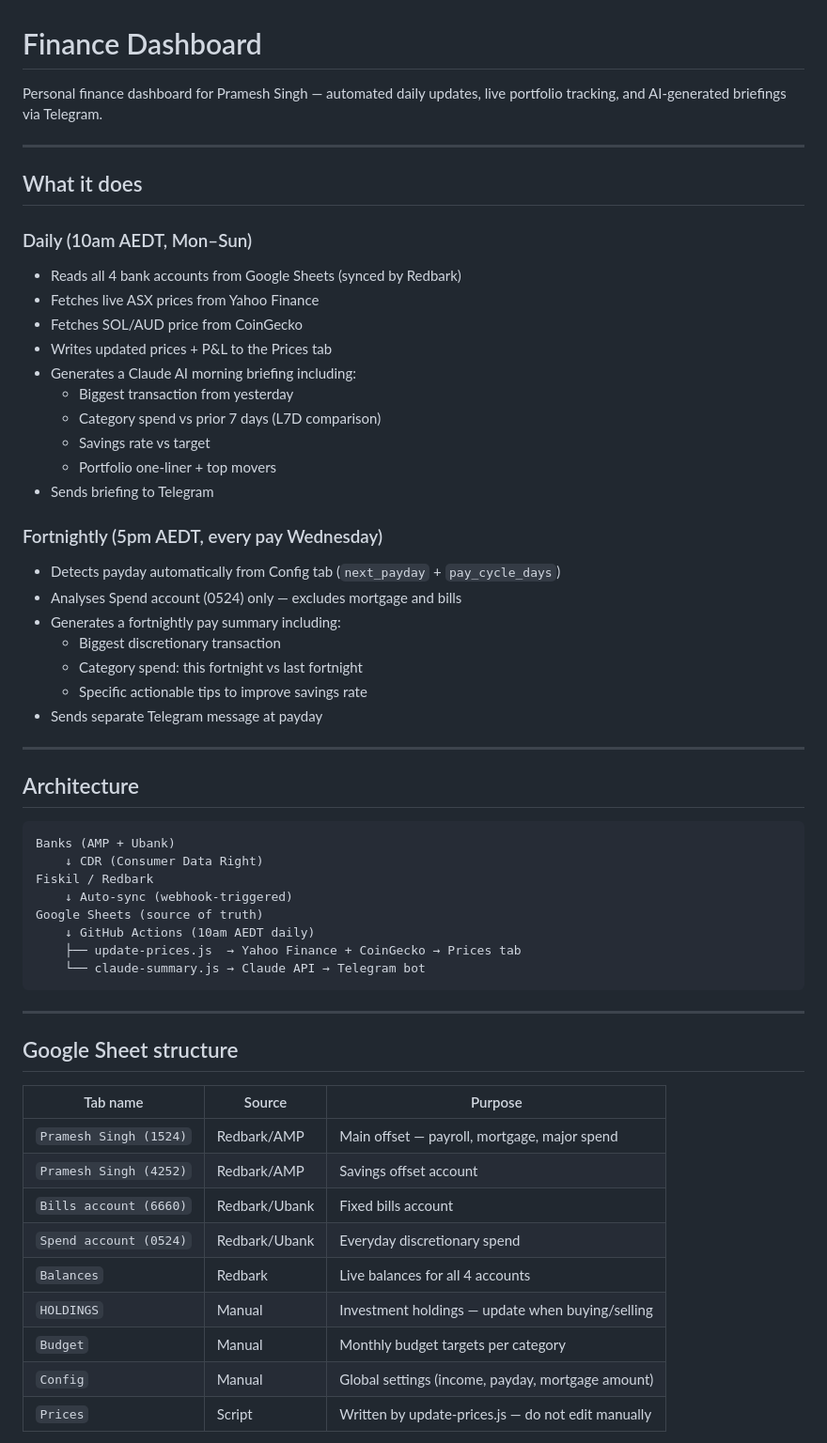
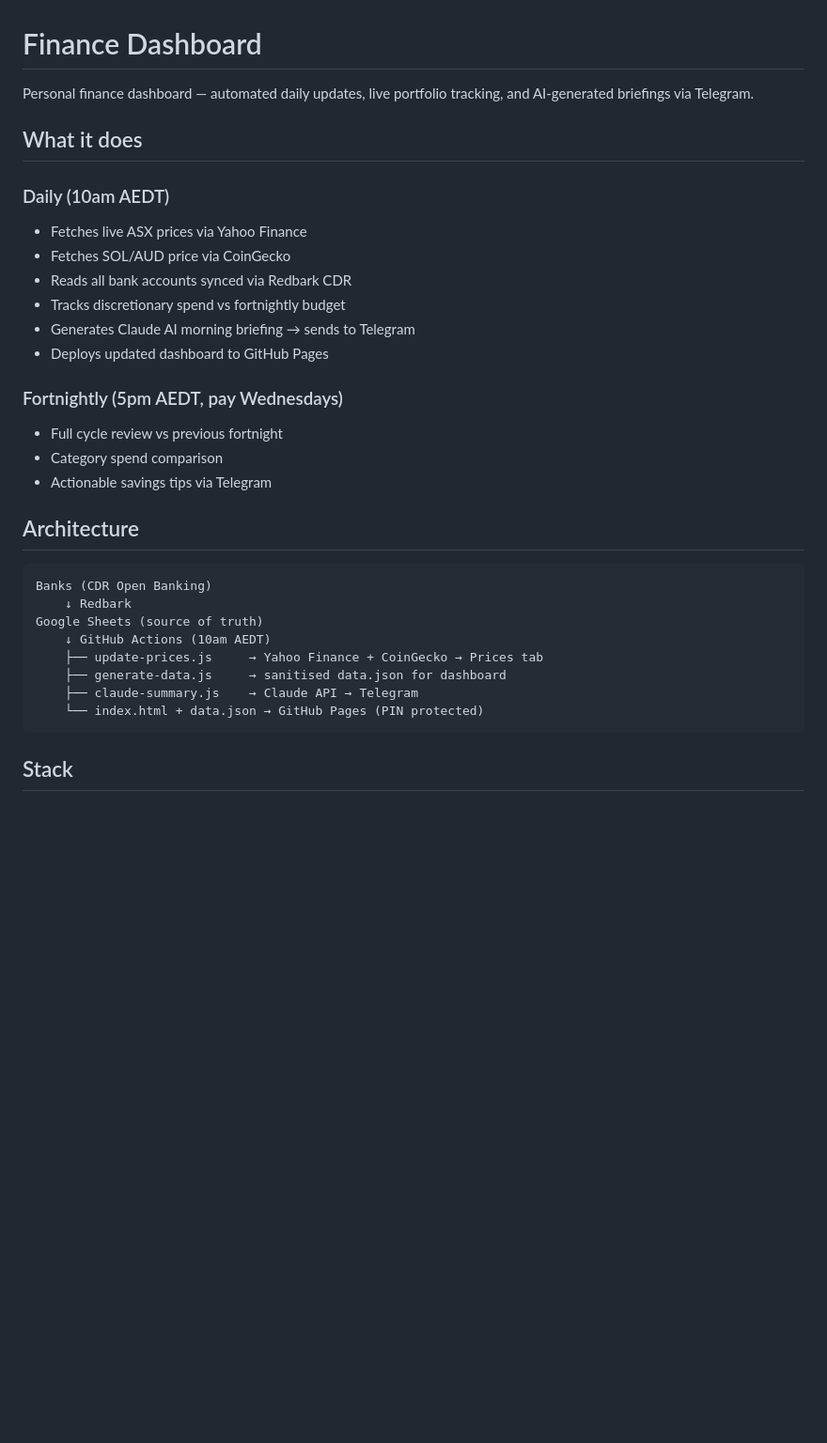
Before and after one commit to meshiie/finance-dashboard, a Markdown page: README.md, the part around one of its changes. Shown at 94% size. Drawn GitHub-style; blank space fills up the shorter version.

````diff
--- a/README.md
+++ b/README.md
@@ -1,60 +1,34 @@
 # Finance Dashboard
 
-Personal finance dashboard for Pramesh Singh — automated daily updates, live portfolio tracking, and AI-generated briefings via Telegram.
-
----
+Personal finance dashboard — automated daily updates, live portfolio tracking, and AI-generated briefings via Telegram.
 
 ## What it does
 
-### Daily (10am AEDT, Mon–Sun)
-- Reads all 4 bank accounts from Google Sheets (synced by Redbark)
-- Fetches live ASX prices from Yahoo Finance
-- Fetches SOL/AUD price from CoinGecko
-- Writes updated prices + P&L to the Prices tab
-- Generates a Claude AI morning briefing including:
-  - Biggest transaction from yesterday
-  - Category spend vs prior 7 days (L7D comparison)
-  - Savings rate vs target
-  - Portfolio one-liner + top movers
-- Sends briefing to Telegram
+### Daily (10am AEDT)
+- Fetches live ASX prices via Yahoo Finance
+- Fetches SOL/AUD price via CoinGecko
+- Reads all bank accounts synced via Redbark CDR
+- Tracks discretionary spend vs fortnightly budget
+- Generates Claude AI morning briefing → sends to Telegram
+- Deploys updated dashboard to GitHub Pages
 
-### Fortnightly (5pm AEDT, every pay Wednesday)
-- Detects payday automatically from Config tab (`next_payday` + `pay_cycle_days`)
-- Analyses Spend account (0524) only — excludes mortgage and bills
-- Generates a fortnightly pay summary including:
-  - Biggest discretionary transaction
-  - Category spend: this fortnight vs last fortnight
-  - Specific actionable tips to improve savings rate
-- Sends separate Telegram message at payday
-
----
+### Fortnightly (5pm AEDT, pay Wednesdays)
+- Full cycle review vs previous fortnight
+- Category spend comparison
+- Actionable savings tips via Telegram
 
 ## Architecture
 
 ```
-Banks (AMP + Ubank)
-    ↓ CDR (Consumer Data Right)
-Fiskil / Redbark
-    ↓ Auto-sync (webhook-triggered)
+Banks (CDR Open Banking)
+    ↓ Redbark
 Google Sheets (source of truth)
-    ↓ GitHub Actions (10am AEDT daily)
-    ├── update-prices.js  → Yahoo Finance + CoinGecko → Prices tab
-    └── claude-summary.js → Claude API → Telegram bot
+    ↓ GitHub Actions (10am AEDT)
+    ├── update-prices.js     → Yahoo Finance + CoinGecko → Prices tab
+    ├── generate-data.js     → sanitised data.json for dashboard
+    ├── claude-summary.js    → Claude API → Telegram
+    └── index.html + data.json → GitHub Pages (PIN protected)
 ```
 
----
+## Stack
 
-## Google Sheet structure
-
-| Tab name | Source | Purpose |
-|---|---|---|
-| `Pramesh Singh (1524)` | Redbark/AMP | Main offset — payroll, mortgage, major spend |
-| `Pramesh Singh (4252)` | Redbark/AMP | Savings offset account |
-| `Bills account (6660)` | Redbark/Ubank | Fixed bills account |
-| `Spend account (0524)` | Redbark/Ubank | Everyday discretionary spend |
-| `Balances` | Redbark | Live balances for all 4 accounts |
-| `HOLDINGS` | Manual | Investment holdings — update when buying/selling |
-| `Budget` | Manual | Monthly budget targets per category |
-| `Config` | Manual | Global settings (income, payday, mortgage amount) |
-| `Prices` | Script | Written by update-prices.js — do not edit manually |
-
````
Also changed, not shown: other parts of README.md (+39 -99 lines).
